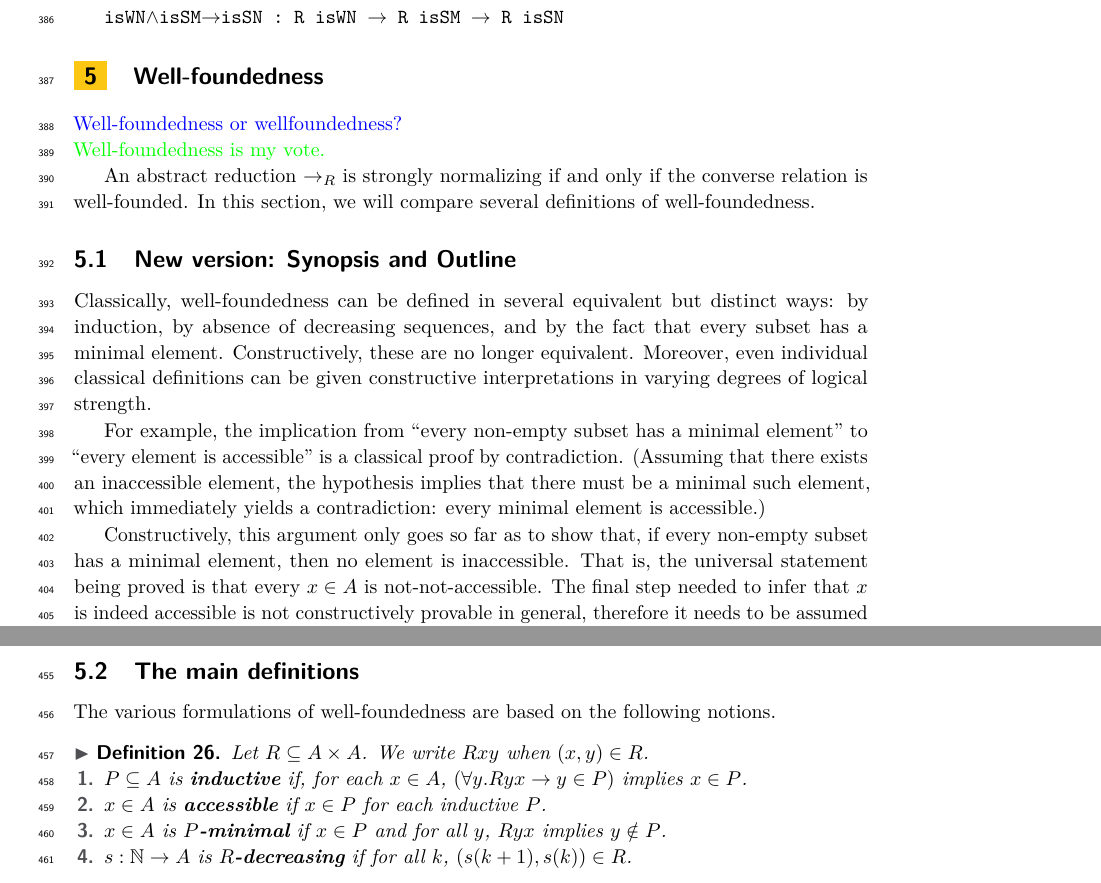
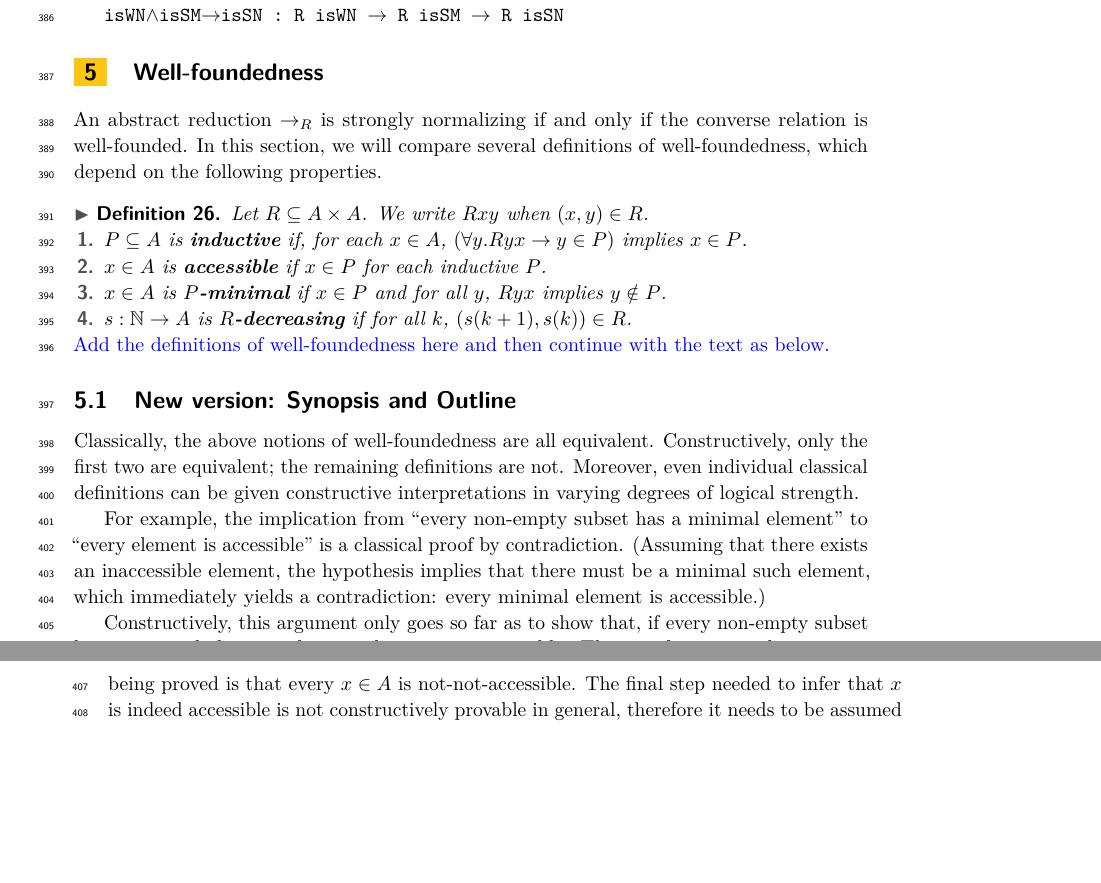
Before and after one commit to DrPolonsky/LAM, a LaTeX paper (Relations/Paper/Main.tex, which reads Relations/Paper/Well-foundedness.tex): two parts of pages 11 and 13 of 15 before the commit and two parts of pages 11 and 12 of 15 after it, joined at a grey line, cut so that both start at the same text, the shorter picture padded with empty space. Compiled offline with pdfLaTeX.

Commit message:
Well-founded work in progress update

```diff
--- a/Relations/Paper/Well-foundedness.tex
+++ b/Relations/Paper/Well-foundedness.tex
@@ -6,19 +6,29 @@
 \newcommand{\accCor}{\textbf{accCor}}
 \newcommand{\accDNE}{\textbf{accDNE}}
 
-\apcomment{Well-foundedness or wellfoundedness?}\\
-\sacomment{Well-foundedness is my vote.}
+% We use Well-founded not Wellfounded
 
 An abstract reduction $\to_R$ is strongly normalizing
 if and only if the converse relation is well-founded.
-In this section, we will compare several definitions of well-foundedness.
+In this section, we will compare several definitions of well-foundedness, which depend on the following properties.
+\begin{definition}
+  Let $R \subseteq A \times A$.  We write $Rxy$ when $(x,y) \in R$.
+  \begin{enumerate}
+    \item $P \subseteq A$ is \emph{inductive}
+    if, for each $x \in A$, $(\forall y. Ryx \to y \in P)$ implies $x \in P$.
 
+    \item $x \in A$ is \emph{accessible} if $x \in P$ for each inductive $P$.
+
+    \item $x \in A$ is \emph{$P$-minimal} if $x \in P$ and for all $y$,
+    $Ryx$ implies $y \notin P$.
+
+    \item $s : \nat \to A$ is \emph{$R$-decreasing} if for all $k$, $(s(k+1),s(k)) \in R$.
+  \end{enumerate}
+\end{definition}
+\apcomment{Add the definitions of well-foundedness here and then continue with the text as below.}
 \subsection{New version: Synopsis and Outline}
 
-Classically, well-foundedness can be defined in several equivalent but distinct ways:
-by induction, by absence of decreasing sequences, and by the fact that every
-subset has a minimal element.  Constructively, these are no longer equivalent.
-Moreover, even individual classical definitions can be given constructive
+Classically, the above notions of well-foundedness are all equivalent.  Constructively, only the first two are equivalent; the remaining definitions are not. Moreover, even individual classical definitions can be given constructive
 interpretations in varying degrees of logical strength.
 
 For example, the implication from ``every non-empty subset has a minimal element'' to
@@ -111,23 +121,7 @@ in the following list.
   so we have nothing else to say about it.
 \end{enumerate}
 
-\subsection{The main definitions}
 
-The various formulations of well-foundedness are based on the following notions.
-\begin{definition}
-  Let $R \subseteq A \times A$.  We write $Rxy$ when $(x,y) \in R$.
-  \begin{enumerate}
-    \item $P \subseteq A$ is \emph{inductive}
-    if, for each $x \in A$, $(\forall y. Ryx \to y \in P)$ implies $x \in P$.
-
-    \item $x \in A$ is \emph{accessible} if $x \in P$ for each inductive $P$.
-
-    \item $x \in A$ is \emph{$P$-minimal} if $x \in P$ and for all $y$,
-    $Ryx$ implies $y \notin P$.
-
-    \item $s : \nat \to A$ is \emph{$R$-decreasing} if for all $k$, $(s(k+1),s(k)) \in R$.
-  \end{enumerate}
-\end{definition}
 
 In \cite{Terese}, well-foundedness is defined as in the classical mathematics textbooks,
 as the absence of an infinite $R$-decreasing sequence.
```
